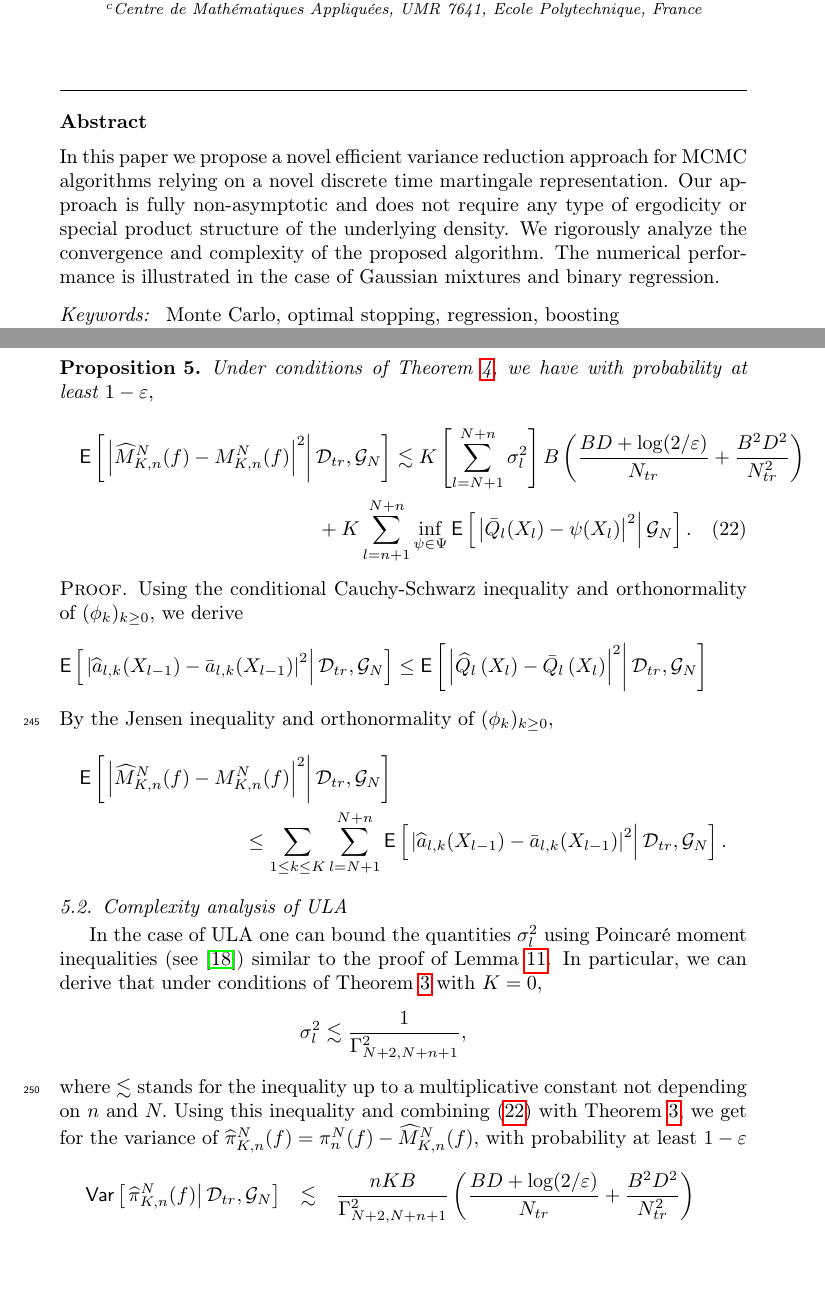
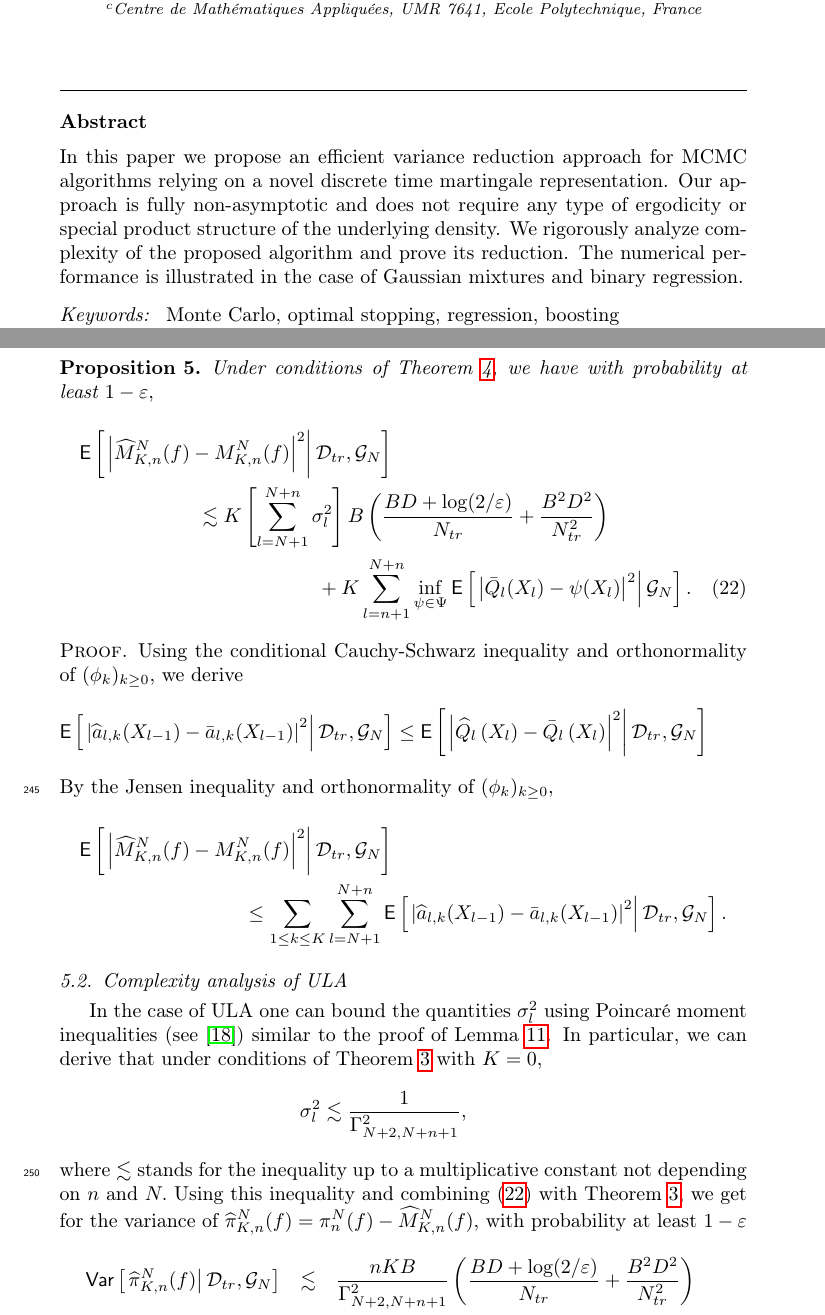
Before and after one commit to ShagadatovNurlan/VR-MCMC, a LaTeX paper (Article/elsarticle-mcmc-var.tex): two parts of pages 1 and 12 of 28, joined at a grey line, cut so that both start at the same text, the shorter picture padded with empty space. Compiled offline with pdfLaTeX.

Commit message:
some small changes

```diff
--- a/Article/elsarticle-mcmc-var.tex
+++ b/Article/elsarticle-mcmc-var.tex
@@ -91,7 +91,7 @@
 \address[address3]{Centre de Math\'ematiques Appliqu\'ees, UMR 7641, Ecole Polytechnique, France}
 
 \begin{abstract}
-In this paper we propose a novel efficient variance reduction approach for  MCMC algorithms relying on a novel discrete time martingale representation. Our approach is fully non-asymptotic and does not require any type of ergodicity or special product structure of the underlying density.  We rigorously analyze the convergence  and  complexity of the proposed algorithm. The numerical performance is illustrated  in the case of Gaussian mixtures and binary regression.
+In this paper we propose an efficient variance reduction approach for  MCMC algorithms relying on a novel discrete time martingale representation. Our approach is fully non-asymptotic and does not require any type of ergodicity or special product structure of the underlying density.   We rigorously analyze   complexity of the proposed algorithm and prove its reduction. The numerical performance is illustrated  in the case of Gaussian mixtures and binary regression.
 \end{abstract}
 
 \begin{keyword}
@@ -613,7 +613,10 @@ Now we are able to give  a bound for the difference between \( M_{K,n}^N\) and \
 Under  conditions of Theorem~\ref{berm:theorem:regression_cv}, we have with probability at least \(1-\varepsilon,\)
 \begin{multline}
 \label{eq:main_bound}
-\mathsf{E}\left[\left.\left|\widehat{M}_{K,n}^{N}(f)-M_{K,n}^{N}(f)\right|^{2}\right | \mathcal{D}_{tr},\mathcal{G}_N\right]\lesssim  K\left[\sum_{l=N+1}^{N+n} \sigma^2_l \right]B
+\mathsf{E}\left[\left.\left|\widehat{M}_{K,n}^{N}(f)-M_{K,n}^{N}(f)\right|^{2}\right | \mathcal{D}_{tr},\mathcal{G}_N\right]
+\\
+\lesssim K\left[\sum_{l=N+1}^{N+n} \sigma^2_l \right]
+B
 \left(\frac{BD+\log(2/\varepsilon)}{N_{tr}}+\frac{B^2D^2}{N_{tr}^2}\right)
 \\
 +
```
